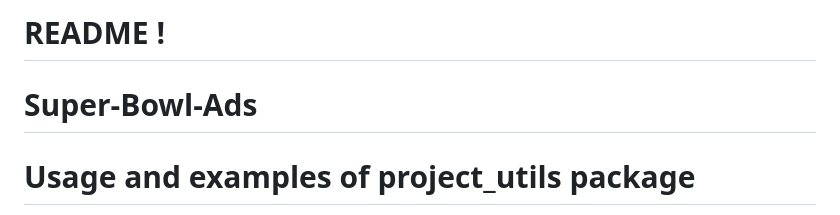
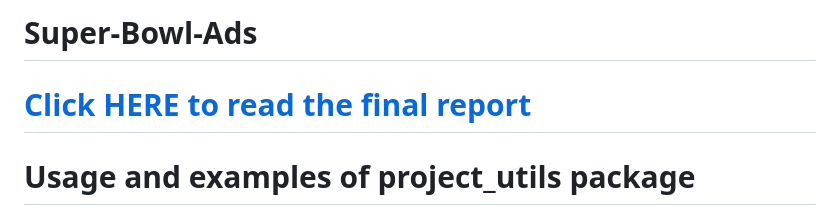
Before and after one commit to amitxy/Super-Bowl-Ads, a Markdown page: README.md, the part around the change. Drawn GitHub-style.

```diff
--- a/README.md
+++ b/README.md
@@ -1,7 +1,7 @@
-README !
-================
+# Super-Bowl-Ads
 
-# Super-Bowl-Ads
+# **[Click HERE to read the final report](Project%20Report.pdf)**
+
 
 # Usage and examples of project_utils package
 
```
